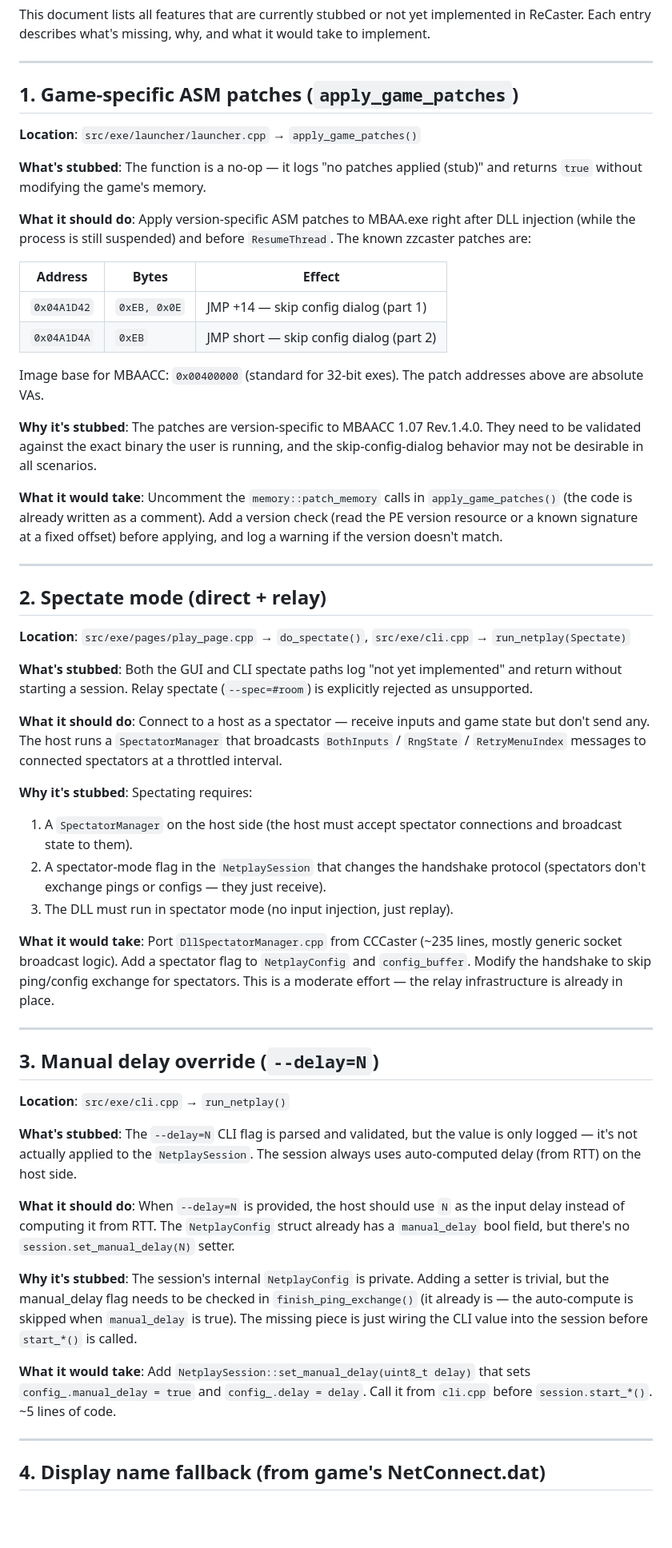
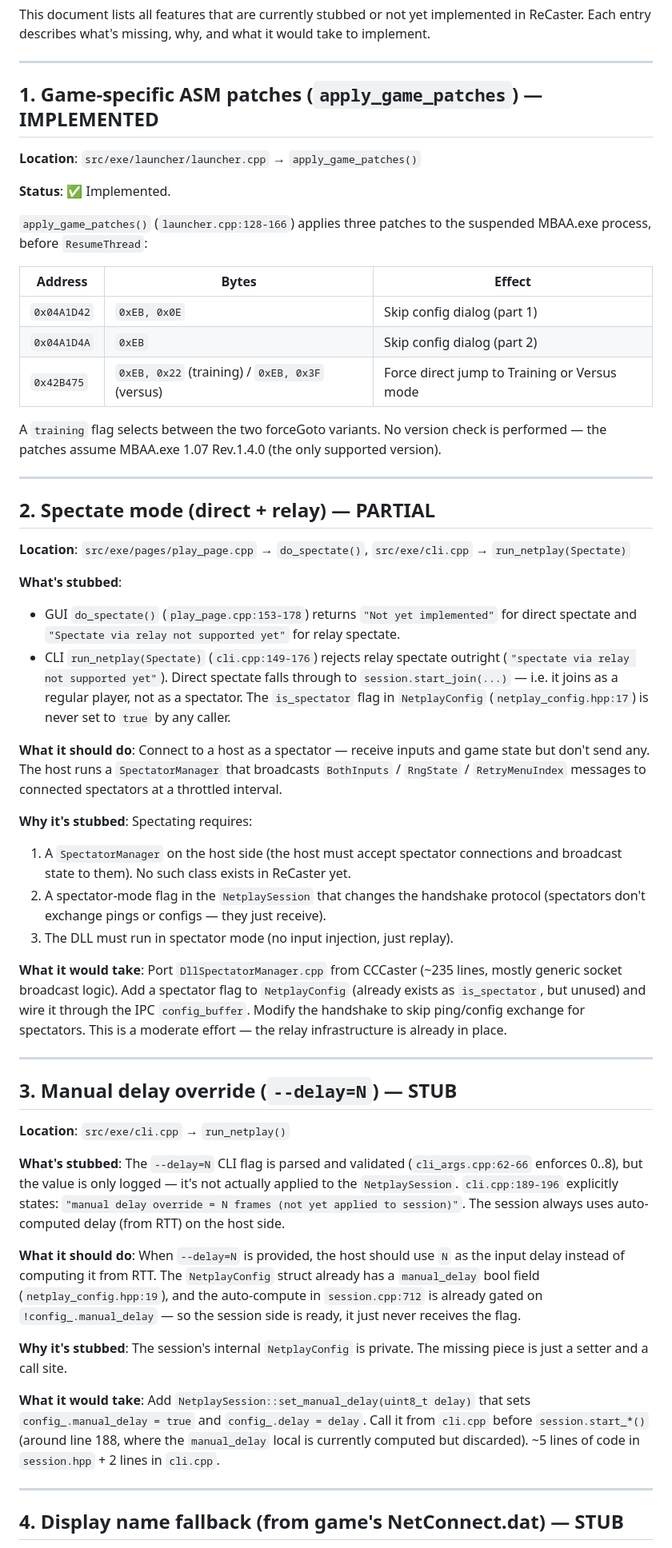
Before and after one commit to Vmarcelo49/ReCaster, a Markdown page: docs/non-implemented-stubs.md, the part around one of its changes. Shown at 80% size. Rendered like a GitHub page; blank space fills up the shorter version.

```diff
--- a/docs/non-implemented-stubs.md
+++ b/docs/non-implemented-stubs.md
@@ -6,92 +6,59 @@ what it would take to implement.
 
 ---
 
-## 1. Game-specific ASM patches (`apply_game_patches`)
+## 1. Game-specific ASM patches (`apply_game_patches`) — IMPLEMENTED
 
 **Location**: `src/exe/launcher/launcher.cpp` → `apply_game_patches()`
 
-**What's stubbed**: The function is a no-op — it logs "no patches applied
-(stub)" and returns `true` without modifying the game's memory.
+**Status**: ✅ Implemented.
 
-**What it should do**: Apply version-specific ASM patches to MBAA.exe
-right after DLL injection (while the process is still suspended) and
-before `ResumeThread`. The known zzcaster patches are:
+`apply_game_patches()` (`launcher.cpp:128-166`) applies three patches to
+the suspended MBAA.exe process, before `ResumeThread`:
 
 | Address | Bytes | Effect |
 |---|---|---|
-| `0x04A1D42` | `0xEB, 0x0E` | JMP +14 — skip config dialog (part 1) |
-| `0x04A1D4A` | `0xEB` | JMP short — skip config dialog (part 2) |
+| `0x04A1D42` | `0xEB, 0x0E` | Skip config dialog (part 1) |
+| `0x04A1D4A` | `0xEB` | Skip config dialog (part 2) |
+| `0x42B475` | `0xEB, 0x22` (training) / `0xEB, 0x3F` (versus) | Force direct jump to Training or Versus mode |
 
-Image base for MBAACC: `0x00400000` (standard for 32-bit exes). The patch
-addresses above are absolute VAs.
-
-**Why it's stubbed**: The patches are version-specific to MBAACC 1.07
-Rev.1.4.0. They need to be validated against the exact binary the user
-is running, and the skip-config-dialog behavior may not be desirable in
-all scenarios.
-
-**What it would take**: Uncomment the `memory::patch_memory` calls in
-`apply_game_patches()` (the code is already written as a comment). Add a
-version check (read the PE version resource or a known signature at a
-fixed offset) before applying, and log a warning if the version doesn't
-match.
+A `training` flag selects between the two forceGoto variants. No version
+check is performed — the patches assume MBAA.exe 1.07 Rev.1.4.0 (the
+only supported version).
 
 ---
 
-## 2. Spectate mode (direct + relay)
+## 2. Spectate mode (direct + relay) — PARTIAL
 
 **Location**: `src/exe/pages/play_page.cpp` → `do_spectate()`, `src/exe/cli.cpp` → `run_netplay(Spectate)`
 
-**What's stubbed**: Both the GUI and CLI spectate paths log "not yet
-implemented" and return without starting a session. Relay spectate
-(`--spec=#room`) is explicitly rejected as unsupported.
+**What's stubbed**:
+- GUI `do_spectate()` (`play_page.cpp:153-178`) returns `"Not yet implemented"` for direct spectate and `"Spectate via relay not supported yet"` for relay spectate.
+- CLI `run_netplay(Spectate)` (`cli.cpp:149-176`) rejects relay spectate outright (`"spectate via relay not supported yet"`). Direct spectate falls through to `session.start_join(...)` — i.e. it joins as a regular player, not as a spectator. The `is_spectator` flag in `NetplayConfig` (`netplay_config.hpp:17`) is never set to `true` by any caller.
 
-**What it should do**: Connect to a host as a spectator — receive inputs
-and game state but don't send any. The host runs a `SpectatorManager`
-that broadcasts `BothInputs` / `RngState` / `RetryMenuIndex` messages to
-connected spectators at a throttled interval.
+**What it should do**: Connect to a host as a spectator — receive inputs and game state but don't send any. The host runs a `SpectatorManager` that broadcasts `BothInputs` / `RngState` / `RetryMenuIndex` messages to connected spectators at a throttled interval.
 
 **Why it's stubbed**: Spectating requires:
-1. A `SpectatorManager` on the host side (the host must accept spectator
-   connections and broadcast state to them).
-2. A spectator-mode flag in the `NetplaySession` that changes the
-   handshake protocol (spectators don't exchange pings or configs —
-   they just receive).
+1. A `SpectatorManager` on the host side (the host must accept spectator connections and broadcast state to them). No such class exists in ReCaster yet.
+2. A spectator-mode flag in the `NetplaySession` that changes the handshake protocol (spectators don't exchange pings or configs — they just receive).
 3. The DLL must run in spectator mode (no input injection, just replay).
 
-**What it would take**: Port `DllSpectatorManager.cpp` from CCCaster
-(~235 lines, mostly generic socket broadcast logic). Add a spectator
-flag to `NetplayConfig` and `config_buffer`. Modify the handshake to
-skip ping/config exchange for spectators. This is a moderate effort —
-the relay infrastructure is already in place.
+**What it would take**: Port `DllSpectatorManager.cpp` from CCCaster (~235 lines, mostly generic socket broadcast logic). Add a spectator flag to `NetplayConfig` (already exists as `is_spectator`, but unused) and wire it through the IPC `config_buffer`. Modify the handshake to skip ping/config exchange for spectators. This is a moderate effort — the relay infrastructure is already in place.
 
 ---
 
-## 3. Manual delay override (`--delay=N`)
+## 3. Manual delay override (`--delay=N`) — STUB
 
 **Location**: `src/exe/cli.cpp` → `run_netplay()`
 
-**What's stubbed**: The `--delay=N` CLI flag is parsed and validated,
-but the value is only logged — it's not actually applied to the
-`NetplaySession`. The session always uses auto-computed delay (from
-RTT) on the host side.
+**What's stubbed**: The `--delay=N` CLI flag is parsed and validated (`cli_args.cpp:62-66` enforces 0..8), but the value is only logged — it's not actually applied to the `NetplaySession`. `cli.cpp:189-196` explicitly states: `"manual delay override = N frames (not yet applied to session)"`. The session always uses auto-computed delay (from RTT) on the host side.
 
-**What it should do**: When `--delay=N` is provided, the host should
-use `N` as the input delay instead of computing it from RTT. The
-`NetplayConfig` struct already has a `manual_delay` bool field, but
-there's no `session.set_manual_delay(N)` setter.
+**What it should do**: When `--delay=N` is provided, the host should use `N` as the input delay instead of computing it from RTT. The `NetplayConfig` struct already has a `manual_delay` bool field (`netplay_config.hpp:19`), and the auto-compute in `session.cpp:712` is already gated on `!config_.manual_delay` — so the session side is ready, it just never receives the flag.
 
-**Why it's stubbed**: The session's internal `NetplayConfig` is private.
-Adding a setter is trivial, but the manual_delay flag needs to be
-checked in `finish_ping_exchange()` (it already is — the auto-compute
-is skipped when `manual_delay` is true). The missing piece is just
-wiring the CLI value into the session before `start_*()` is called.
+**Why it's stubbed**: The session's internal `NetplayConfig` is private. The missing piece is just a setter and a call site.
 
-**What it would take**: Add `NetplaySession::set_manual_delay(uint8_t delay)`
-that sets `config_.manual_delay = true` and `config_.delay = delay`.
-Call it from `cli.cpp` before `session.start_*()`. ~5 lines of code.
+**What it would take**: Add `NetplaySession::set_manual_delay(uint8_t delay)` that sets `config_.manual_delay = true` and `config_.delay = delay`. Call it from `cli.cpp` before `session.start_*()` (around line 188, where the `manual_delay` local is currently computed but discarded). ~5 lines of code in `session.hpp` + 2 lines in `cli.cpp`.
 
 ---
 
-## 4. Display name fallback (from game's NetConnect.dat)
+## 4. Display name fallback (from game's NetConnect.dat) — STUB
 
```
Also changed, not shown: other parts of docs/non-implemented-stubs.md (+68 -99 lines).
